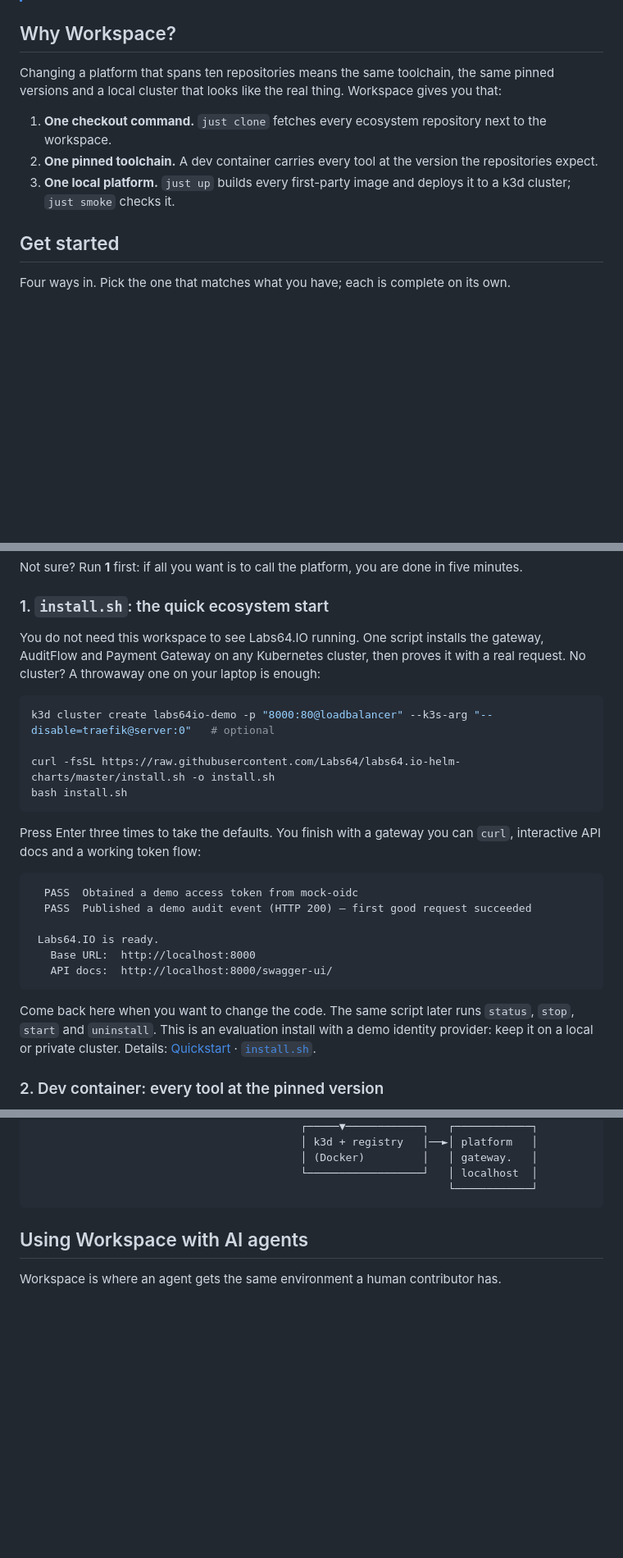
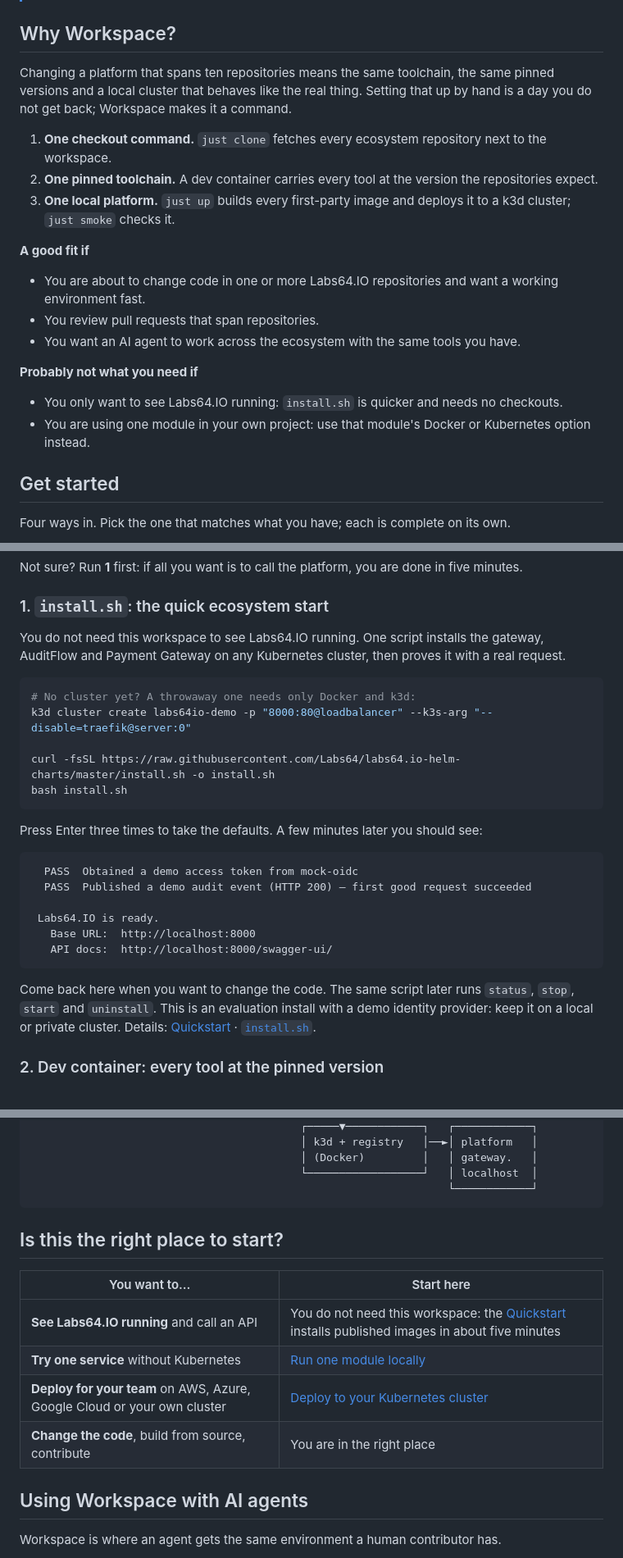
Before and after one commit to Labs64/labs64.io-workspace, a Markdown page: README.md, 3 parts joined by grey strips. Shown at 82% size. Rendered like a GitHub page; blank space fills up the shorter version.

Commit message:
Revisit README.md

````diff
--- a/README.md
+++ b/README.md
@@ -16,11 +16,22 @@
 
 ## Why Workspace?
 
-Changing a platform that spans ten repositories means the same toolchain, the same pinned versions and a local cluster that looks like the real thing. Workspace gives you that:
+Changing a platform that spans ten repositories means the same toolchain, the same pinned versions and a local cluster that behaves like the real thing. Setting that up by hand is a day you do not get back; Workspace makes it a command.
 
 1. **One checkout command.** `just clone` fetches every ecosystem repository next to the workspace.
 2. **One pinned toolchain.** A dev container carries every tool at the version the repositories expect.
 3. **One local platform.** `just up` builds every first-party image and deploys it to a k3d cluster; `just smoke` checks it.
+
+**A good fit if**
+
+- You are about to change code in one or more Labs64.IO repositories and want a working environment fast.
+- You review pull requests that span repositories.
+- You want an AI agent to work across the ecosystem with the same tools you have.
+
+**Probably not what you need if**
+
+- You only want to see Labs64.IO running: `install.sh` is quicker and needs no checkouts.
+- You are using one module in your own project: use that module's Docker or Kubernetes option instead.
 
 ## Get started
 
@@ -45,16 +56,17 @@ Not sure? Run **1** first: if all you want is to call the platform, you are done
 
 ### 1. `install.sh`: the quick ecosystem start
 
-You do not need this workspace to see Labs64.IO running. One script installs the gateway, AuditFlow and Payment Gateway on any Kubernetes cluster, then proves it with a real request. No cluster? A throwaway one on your laptop is enough:
+You do not need this workspace to see Labs64.IO running. One script installs the gateway, AuditFlow and Payment Gateway on any Kubernetes cluster, then proves it with a real request.
 
 ```bash
-k3d cluster create labs64io-demo -p "8000:80@loadbalancer" --k3s-arg "--disable=traefik@server:0"   # optional
+# No cluster yet? A throwaway one needs only Docker and k3d:
+k3d cluster create labs64io-demo -p "8000:80@loadbalancer" --k3s-arg "--disable=traefik@server:0"
 
 curl -fsSL https://raw.githubusercontent.com/Labs64/labs64.io-helm-charts/master/install.sh -o install.sh
 bash install.sh
 ```
 
-Press Enter three times to take the defaults. You finish with a gateway you can `curl`, interactive API docs and a working token flow:
+Press Enter three times to take the defaults. A few minutes later you should see:
 
 ```text
   PASS  Obtained a demo access token from mock-oidc
@@ -150,6 +164,15 @@ Everything below is in the [Workspace documentation](https://labs64.io/docs/deve
                                           └──────────────────┘   │ localhost  │
                                                                  └────────────┘
 ```
+
+## Is this the right place to start?
+
+| You want to… | Start here |
+|---|---|
+| **See Labs64.IO running** and call an API | You do not need this workspace: the [Quickstart](https://labs64.io/docs/getting-started/quickstart.html) installs published images in about five minutes |
+| **Try one service** without Kubernetes | [Run one module locally](https://labs64.io/docs/getting-started/run-one-module-locally.html) |
+| **Deploy for your team** on AWS, Azure, Google Cloud or your own cluster | [Deploy to your Kubernetes cluster](https://labs64.io/docs/getting-started/deploy-to-kubernetes.html) |
+| **Change the code**, build from source, contribute | You are in the right place |
 
 ## Using Workspace with AI agents
 
````
Also changed, not shown: other parts of README.md (+9 -7 lines), docs/reference.md (+4 -4 lines).
